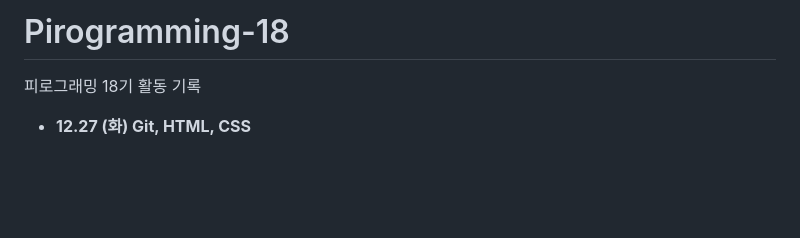
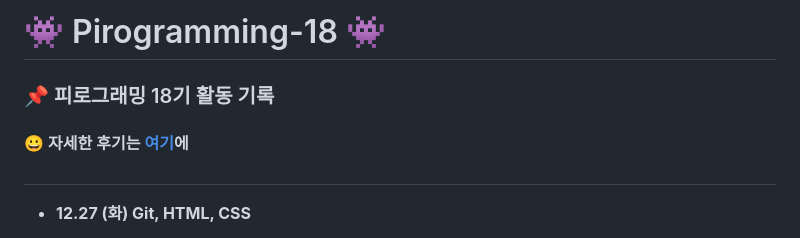
Before and after one commit to nzeong/Pirogramming-18, a Markdown page: README.md, the part around one of its changes. Rendered like a GitHub page; blank space fills up the shorter version.

```diff
--- a/README.md
+++ b/README.md
@@ -1,6 +1,9 @@
-# Pirogramming-18
+# 👾 Pirogramming-18 👾
 
-피로그래밍 18기 활동 기록
+### 📌 피로그래밍 18기 활동 기록
+#### 😀 자세한 후기는 [여기](https://nicemooji.tistory.com/32)에
+#
+
 
 - **12.27 (화) Git, HTML, CSS**
 
```
Also changed, not shown: other parts of README.md (+12 -12 lines).
